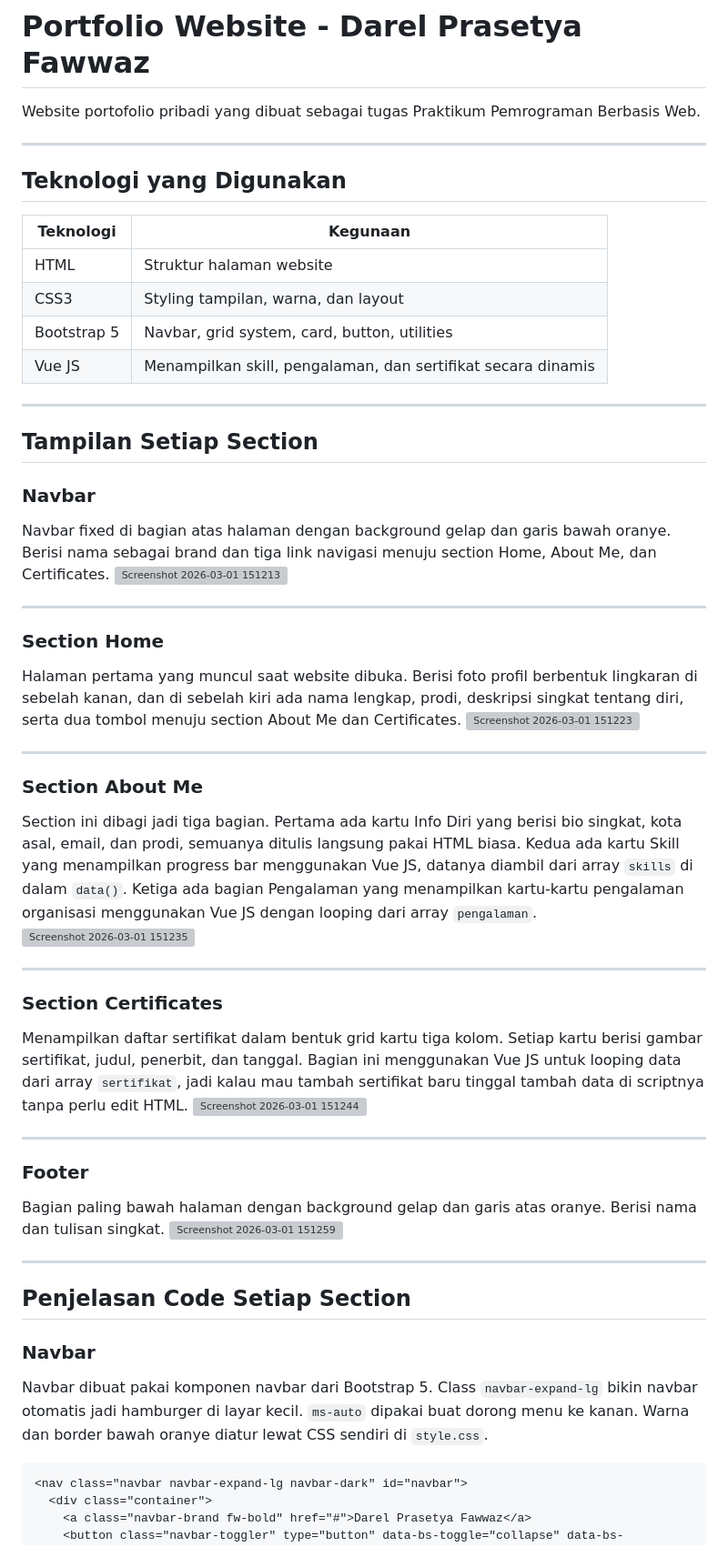
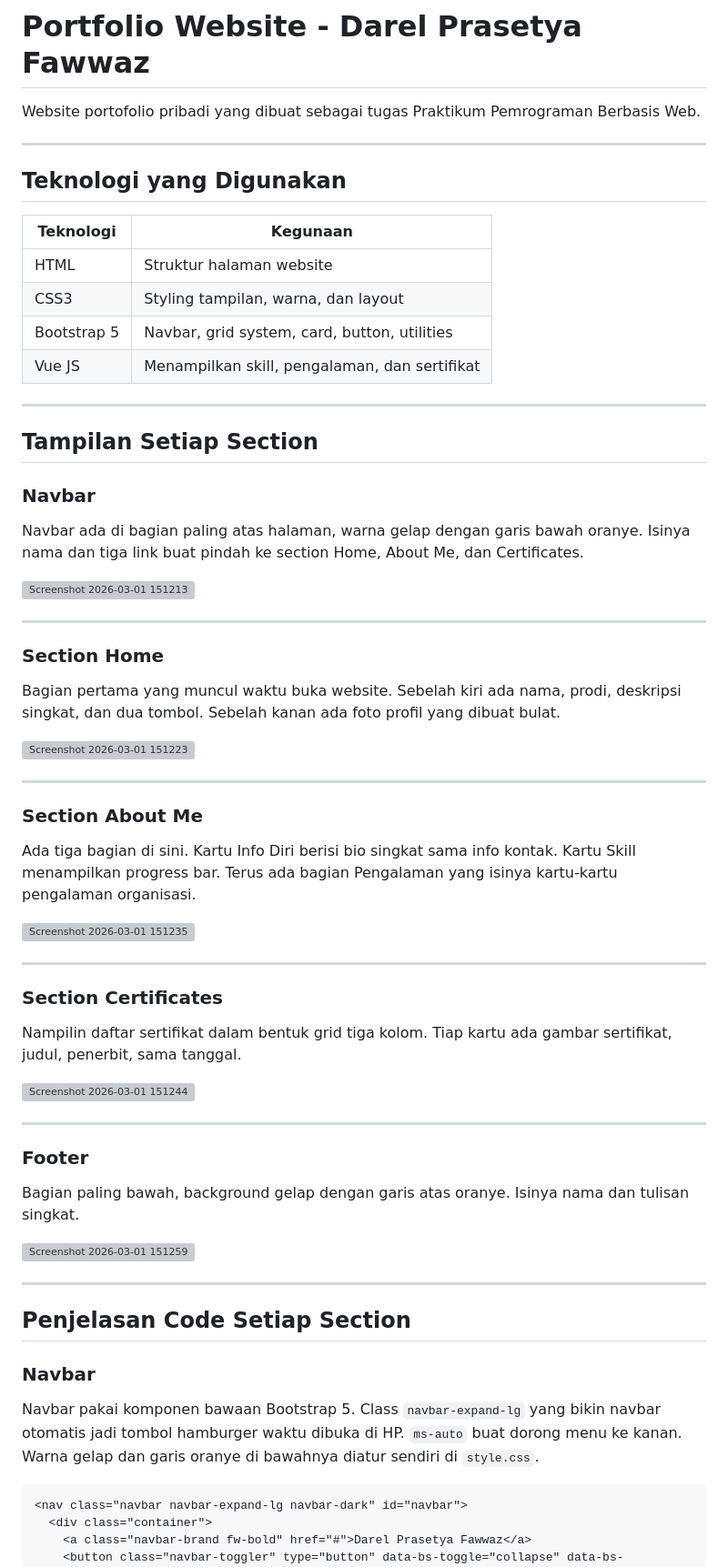
Before and after one commit to sirrelll/Mini-Project-1-PBW, a Markdown page: README.md, the part around one of its changes. Shown at 91% size. Drawn GitHub-style; grey boxes are pictures that could not be loaded.

````diff
--- a/README.md
+++ b/README.md
@@ -1,6 +1,6 @@
 # Portfolio Website - Darel Prasetya Fawwaz
 
-Website portofolio pribadi yang dibuat sebagai tugas Praktikum  Pemrograman Berbasis Web.
+Website portofolio pribadi yang dibuat sebagai tugas Praktikum Pemrograman Berbasis Web.
 
 ---
 
@@ -11,50 +11,51 @@ Website portofolio pribadi yang dibuat sebagai tugas Praktikum  Pemrograman Berb
 | HTML | Struktur halaman website |
 | CSS3 | Styling tampilan, warna, dan layout |
 | Bootstrap 5 | Navbar, grid system, card, button, utilities |
-| Vue JS  | Menampilkan skill, pengalaman, dan sertifikat secara dinamis |
+| Vue JS | Menampilkan skill, pengalaman, dan sertifikat |
 
 ---
 
 ## Tampilan Setiap Section
 
 ### Navbar
-Navbar fixed di bagian atas halaman dengan background gelap dan garis bawah oranye. Berisi nama sebagai brand dan tiga link navigasi menuju section Home, About Me, dan Certificates.
+Navbar ada di bagian paling atas halaman, warna gelap dengan garis bawah oranye. Isinya nama dan tiga link buat pindah ke section Home, About Me, dan Certificates.
+
 <img width="1905" height="59" alt="Screenshot 2026-03-01 151213" src="https://github.com/user-attachments/assets/5327cf93-d3b0-44b0-a978-bc3a8965c895" />
 
 ---
 
 ### Section Home
-Halaman pertama yang muncul saat website dibuka. Berisi foto profil berbentuk lingkaran di sebelah kanan, dan di sebelah kiri ada nama lengkap, prodi, deskripsi singkat tentang diri, serta dua tombol menuju section About Me dan Certificates.
+Bagian pertama yang muncul waktu buka website. Sebelah kiri ada nama, prodi, deskripsi singkat, dan dua tombol. Sebelah kanan ada foto profil yang dibuat bulat.
+
 <img width="1903" height="947" alt="Screenshot 2026-03-01 151223" src="https://github.com/user-attachments/assets/a8bab498-23c9-4ab9-96f9-1c3af13f3d7a" />
-
 
 ---
 
 ### Section About Me
-Section ini dibagi jadi tiga bagian. Pertama ada kartu Info Diri yang berisi bio singkat, kota asal, email, dan prodi, semuanya ditulis langsung pakai HTML biasa. Kedua ada kartu Skill yang menampilkan progress bar menggunakan Vue JS, datanya diambil dari array `skills` di dalam `data()`. Ketiga ada bagian Pengalaman yang menampilkan kartu-kartu pengalaman organisasi menggunakan Vue JS dengan looping dari array `pengalaman`.
+Ada tiga bagian di sini. Kartu Info Diri berisi bio singkat sama info kontak. Kartu Skill menampilkan progress bar. Terus ada bagian Pengalaman yang isinya kartu-kartu pengalaman organisasi.
+
 <img width="1903" height="826" alt="Screenshot 2026-03-01 151235" src="https://github.com/user-attachments/assets/51dce4d8-80bd-4fca-8964-da66c3aff93f" />
-
 
 ---
 
 ### Section Certificates
-Menampilkan daftar sertifikat dalam bentuk grid kartu tiga kolom. Setiap kartu berisi gambar sertifikat, judul, penerbit, dan tanggal. Bagian ini menggunakan Vue JS untuk looping data dari array `sertifikat`, jadi kalau mau tambah sertifikat baru tinggal tambah data di scriptnya tanpa perlu edit HTML.
+Nampilin daftar sertifikat dalam bentuk grid tiga kolom. Tiap kartu ada gambar sertifikat, judul, penerbit, sama tanggal.
+
 <img width="1903" height="941" alt="Screenshot 2026-03-01 151244" src="https://github.com/user-attachments/assets/24389a8f-e36c-403b-abf8-fb8ab0dae6f6" />
-
 
 ---
 
 ### Footer
-Bagian paling bawah halaman dengan background gelap dan garis atas oranye. Berisi nama dan tulisan singkat.
+Bagian paling bawah, background gelap dengan garis atas oranye. Isinya nama dan tulisan singkat.
+
 <img width="1904" height="102" alt="Screenshot 2026-03-01 151259" src="https://github.com/user-attachments/assets/1fb4ec05-221d-4071-89b2-eb7f25431b41" />
-
 
 ---
 
 ## Penjelasan Code Setiap Section
 
 ### Navbar
-Navbar dibuat pakai komponen navbar dari Bootstrap 5. Class `navbar-expand-lg` bikin navbar otomatis jadi hamburger di layar kecil. `ms-auto` dipakai buat dorong menu ke kanan. Warna dan border bawah oranye diatur lewat CSS sendiri di `style.css`.
+Navbar pakai komponen bawaan Bootstrap 5. Class `navbar-expand-lg` yang bikin navbar otomatis jadi tombol hamburger waktu dibuka di HP. `ms-auto` buat dorong menu ke kanan. Warna gelap dan garis oranye di bawahnya diatur sendiri di `style.css`.
 
 ```html
 <nav class="navbar navbar-expand-lg navbar-dark" id="navbar">
````
Also changed, not shown: other parts of README.md (+5 -5 lines).
